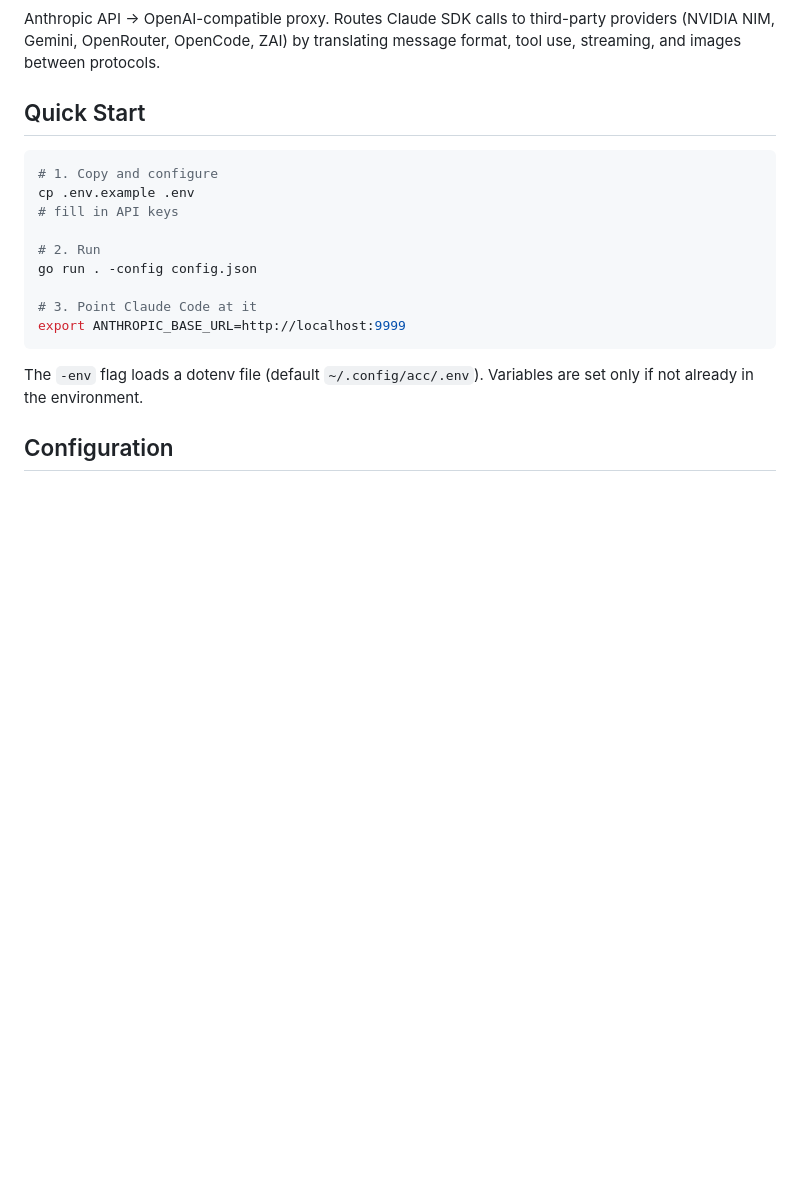
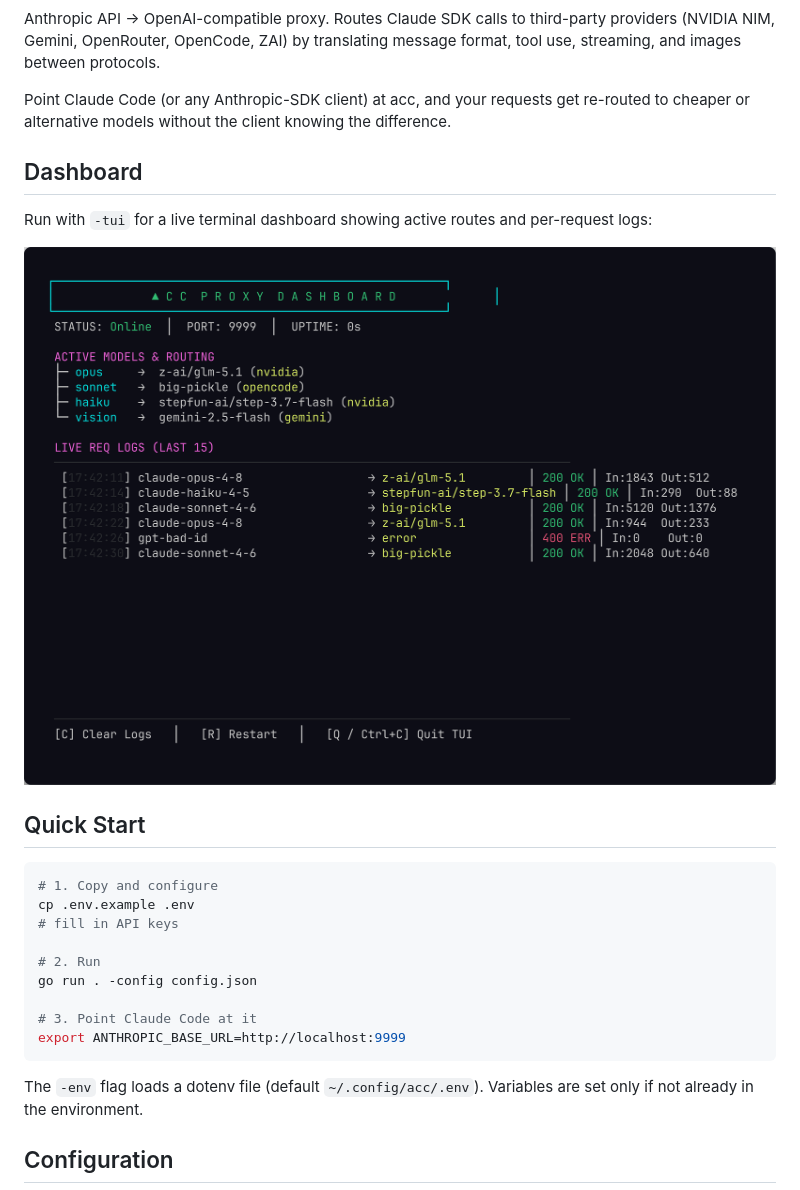
Before and after one commit to ATruePerson/acc, a Markdown page: README.md, the part around one of its changes. Drawn GitHub-style; pictures changed too: docs/dashboard.png (added); blank space fills up the shorter version.

```diff
--- a/README.md
+++ b/README.md
@@ -3,6 +7,17 @@
 Anthropic API → OpenAI-compatible proxy. Routes Claude SDK calls to
 third-party providers (NVIDIA NIM, Gemini, OpenRouter, OpenCode, ZAI) by
 translating message format, tool use, streaming, and images between protocols.
+
+Point Claude Code (or any Anthropic-SDK client) at acc, and your requests get
+re-routed to cheaper or alternative models without the client knowing the
+difference.
+
+## Dashboard
+
+Run with `-tui` for a live terminal dashboard showing active routes and
+per-request logs:
+
+![acc dashboard](docs/dashboard.png)
 
 ## Quick Start
 
```
Also changed, not shown: other parts of README.md (+4 -0 lines), 8 other files.
